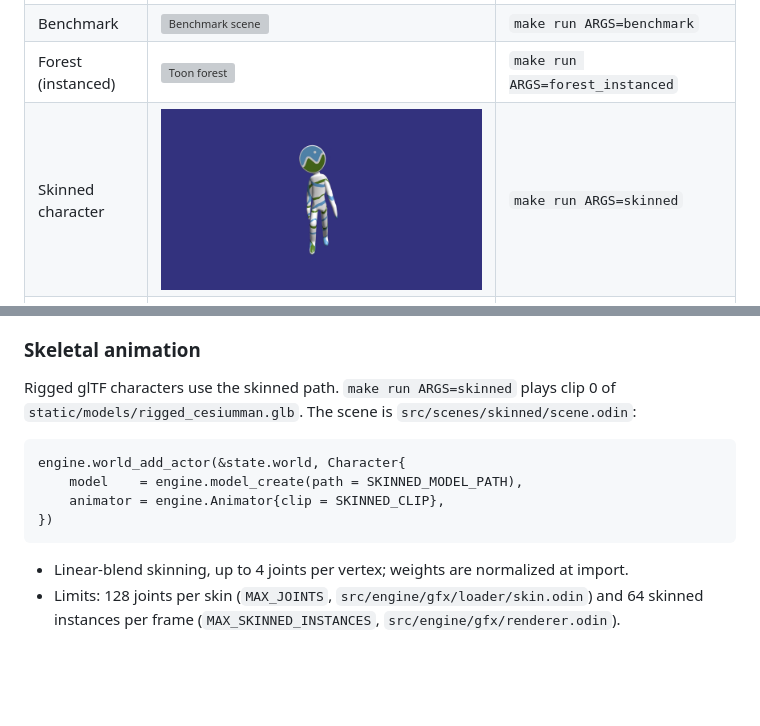
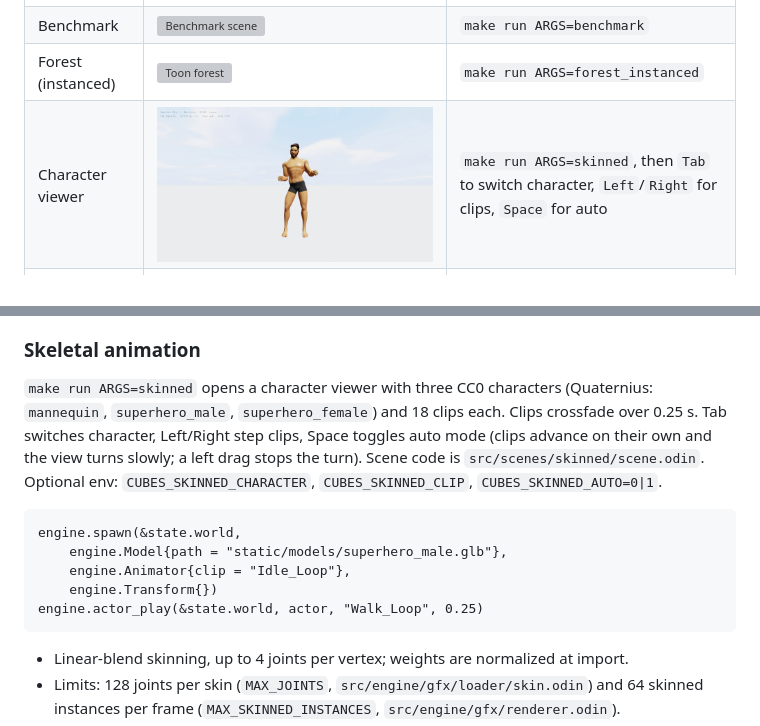
Before and after one commit to LucasGobbs/cubes, a Markdown page: README.md, 2 parts joined by grey strips. Drawn GitHub-style; pictures changed too: media/scene-skinned.png; blank space fills up the shorter version; grey boxes are pictures that could not be loaded.

Commit message:
Add skinned character models, animation updates, prep tooling

````diff
--- a/README.md
+++ b/README.md
@@ -41,7 +41,7 @@ a few glTF models and textures.
 | Sea (boats, dragons) | ![Sea with boats and dragons](media/sea.png) | `make run ARGS=benchmark` |
 | Benchmark | ![Benchmark scene](media/scene-benchmark.png) | `make run ARGS=benchmark` |
 | Forest (instanced) | ![Toon forest](media/scene-forest.png) | `make run ARGS=forest_instanced` |
-| Skinned character | ![Rigged character](media/scene-skinned.png) | `make run ARGS=skinned` |
+| Character viewer | ![Superhero male dancing](media/scene-skinned.png) | `make run ARGS=skinned`, then `Tab` to switch character, `Left`/`Right` for clips, `Space` for auto |
 | Physics | ![Physics spheres](media/scene-physics.png) | `make run ARGS=physics` |
 
 Every scene name in `SCENES` (`src/scene.odin`) can be passed to `make run ARGS=<name>`.
@@ -213,14 +213,19 @@ how trees, rocks and bushes are drawn (`F1` shows the counts):
 
 ### Skeletal animation
 
-Rigged glTF characters use the skinned path. `make run ARGS=skinned` plays clip 0 of
-`static/models/rigged_cesiumman.glb`. The scene is `src/scenes/skinned/scene.odin`:
+`make run ARGS=skinned` opens a character viewer with three CC0 characters (Quaternius:
+`mannequin`, `superhero_male`, `superhero_female`) and 18 clips each. Clips crossfade over
+0.25 s. Tab switches character, Left/Right step clips, Space toggles auto mode (clips advance
+on their own and the view turns slowly; a left drag stops the turn). Scene code is
+`src/scenes/skinned/scene.odin`. Optional env: `CUBES_SKINNED_CHARACTER`, `CUBES_SKINNED_CLIP`,
+`CUBES_SKINNED_AUTO=0|1`.
 
 ```odin
-engine.world_add_actor(&state.world, Character{
-    model    = engine.model_create(path = SKINNED_MODEL_PATH),
-    animator = engine.Animator{clip = SKINNED_CLIP},
-})
+engine.spawn(&state.world,
+    engine.Model{path = "static/models/superhero_male.glb"},
+    engine.Animator{clip = "Idle_Loop"},
+    engine.Transform{})
+engine.actor_play(&state.world, actor, "Walk_Loop", 0.25)
 ```
 
 - Linear-blend skinning, up to 4 joints per vertex; weights are normalized at import.
````
Also changed, not shown: CREDITS.md (+3 -0 lines), tools/README.md (added, +42 -0 lines), 12 other files.
